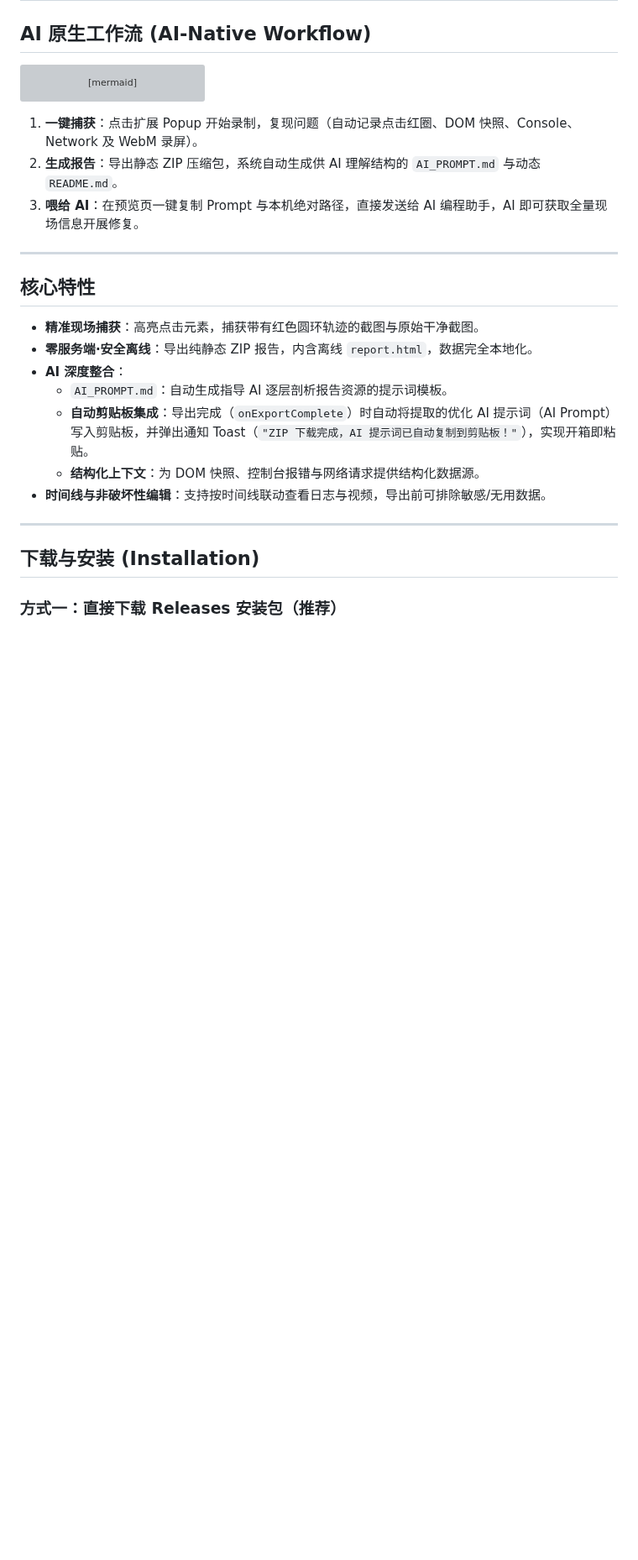
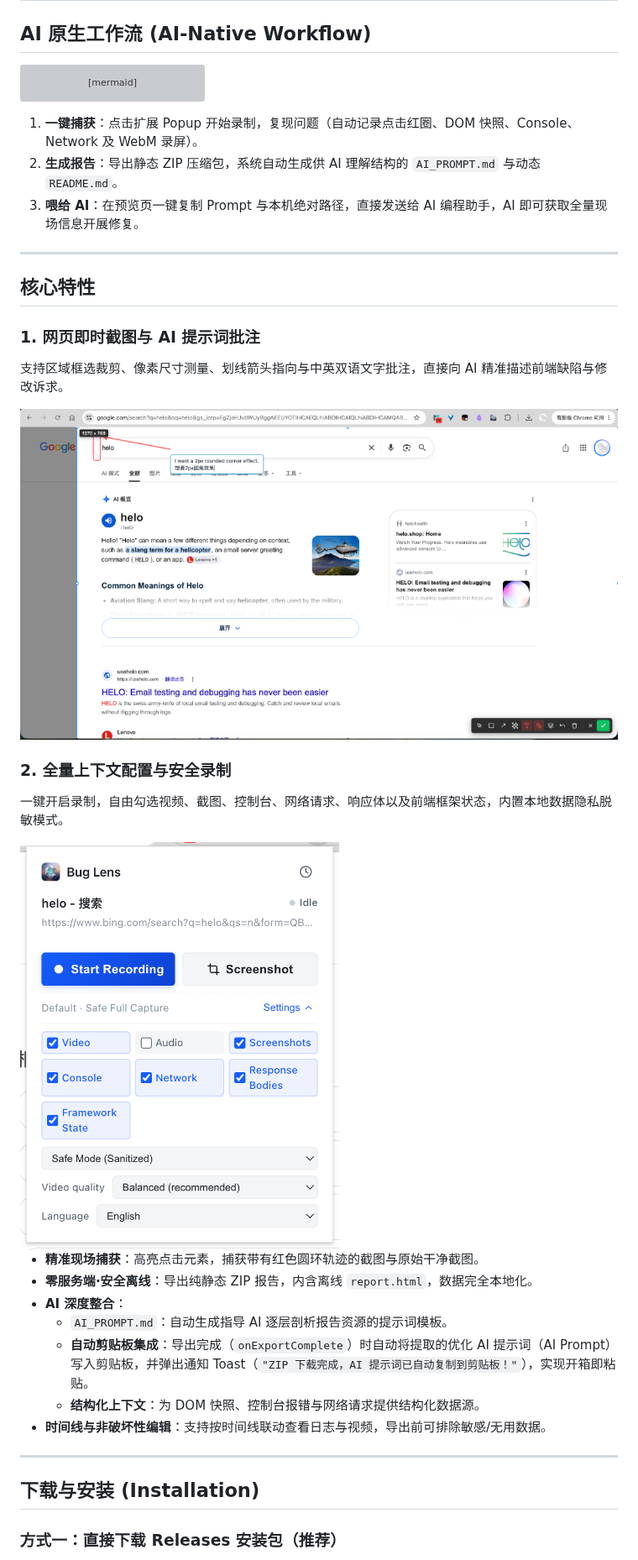
Before and after one commit to Aoyia/bug-lens, a Markdown page: README_zh.md, the part around the change. Shown at 84% size. Rendered like a GitHub page; pictures changed too: docs/assets/popup-panel.png (added), docs/assets/screenshot-annotation.png (added); blank space fills up the shorter version; grey boxes are pictures that could not be loaded.

```diff
--- a/README_zh.md
+++ b/README_zh.md
@@ -36,6 +36,18 @@ graph LR
 ---
 
 ## 核心特性
+
+### 1. 网页即时截图与 AI 提示词批注
+
+支持区域框选裁剪、像素尺寸测量、划线箭头指向与中英双语文字批注，直接向 AI 精准描述前端缺陷与修改诉求。
+
+![网页批注与截图工具](docs/assets/screenshot-annotation.png)
+
+### 2. 全量上下文配置与安全录制
+
+一键开启录制，自由勾选视频、截图、控制台、网络请求、响应体以及前端框架状态，内置本地数据隐私脱敏模式。
+
+<img src="docs/assets/popup-panel.png" width="380" alt="扩展控制面板" />
 
 - **精准现场捕获**：高亮点击元素，捕获带有红色圆环轨迹的截图与原始干净截图。
 - **零服务端·安全离线**：导出纯静态 ZIP 报告，内含离线 `report.html`，数据完全本地化。
```
Also changed, not shown: README.md (+12 -0 lines), 1 other file.
